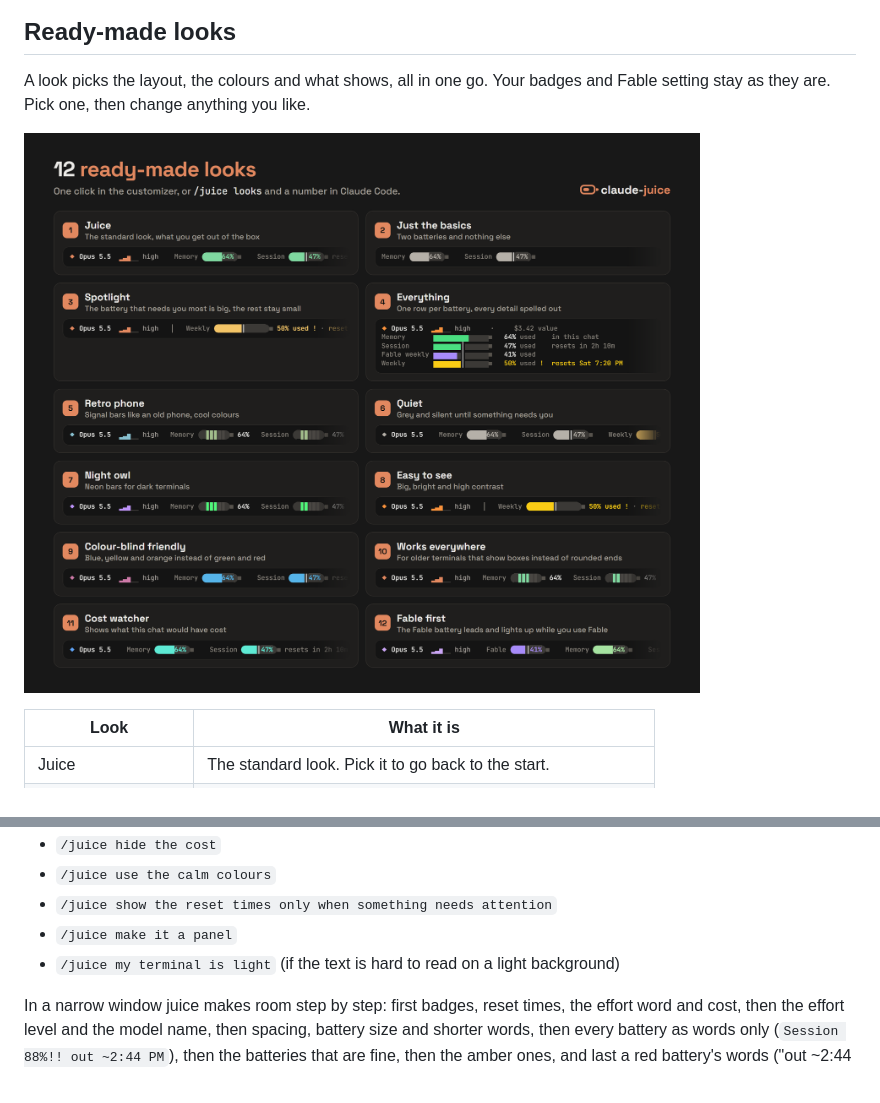
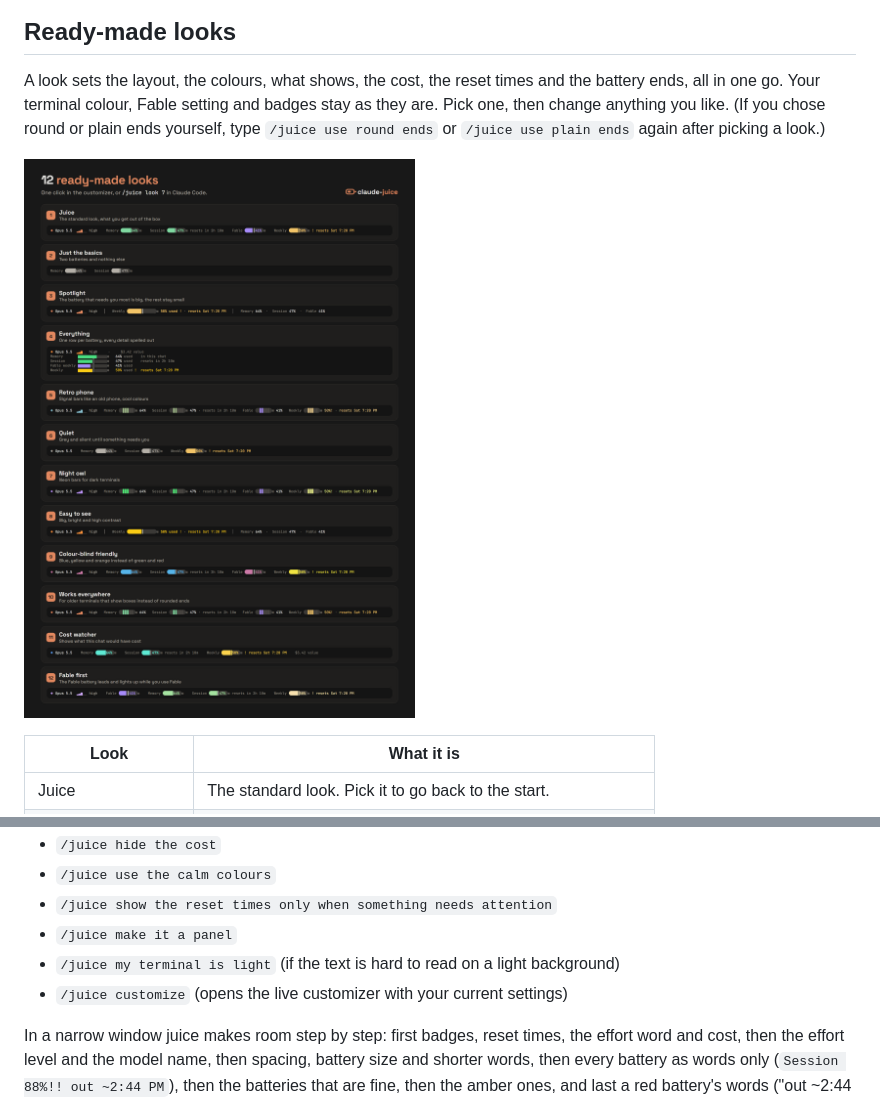
Before and after one commit to zdraveski/claude-juice, a Markdown page: README.md, 2 parts joined by grey strips. Drawn GitHub-style; pictures changed too: docs/images/looks.png.

```diff
--- a/README.md
+++ b/README.md
@@ -92,7 +100,7 @@ Each battery gets its own row, with the most detail.
 
 ## Ready-made looks
 
-A look picks the layout, the colours and what shows, all in one go. Your badges and Fable setting stay as they are. Pick one, then change anything you like.
+A look sets the layout, the colours, what shows, the cost, the reset times and the battery ends, all in one go. Your terminal colour, Fable setting and badges stay as they are. Pick one, then change anything you like. (If you chose round or plain ends yourself, type `/juice use round ends` or `/juice use plain ends` again after picking a look.)
 
 ![The 12 ready-made looks, each drawn as it really looks: Juice, Just the basics, Spotlight, Everything, Retro phone, Quiet, Night owl, Easy to see, Colour-blind friendly, Works everywhere, Cost watcher and Fable first.](docs/images/looks.png)
 
@@ -126,6 +134,7 @@ Type `/juice` and then say what you want, in your own words. For example:
 - `/juice show the reset times only when something needs attention`
 - `/juice make it a panel`
 - `/juice my terminal is light` (if the text is hard to read on a light background)
+- `/juice customize` (opens the live customizer with your current settings)
 
 In a narrow window juice makes room step by step: first badges, reset times, the effort word and cost, then the effort level and the model name, then spacing, battery size and shorter words, then every battery as words only (`Session 88%!! out ~2:44 PM`), then the batteries that are fine, then the amber ones, and last a red battery's words ("out ~2:44 PM"), so a red battery itself is the last thing to go. Whatever freed room gets used again, so a battery keeps its picture whenever it fits. Only in a very small window is the end of the line cut.
 
```
Also changed, not shown: other parts of README.md (+30 -14 lines), CHANGELOG.md (+1 -1 lines), CONTRIBUTING.md (added, +37 -0 lines), SECURITY.md (added, +12 -0 lines), docs/release/checklist.md (+2 -2 lines), docs/images/colours.png, docs/images/features.png, 3 other files.
